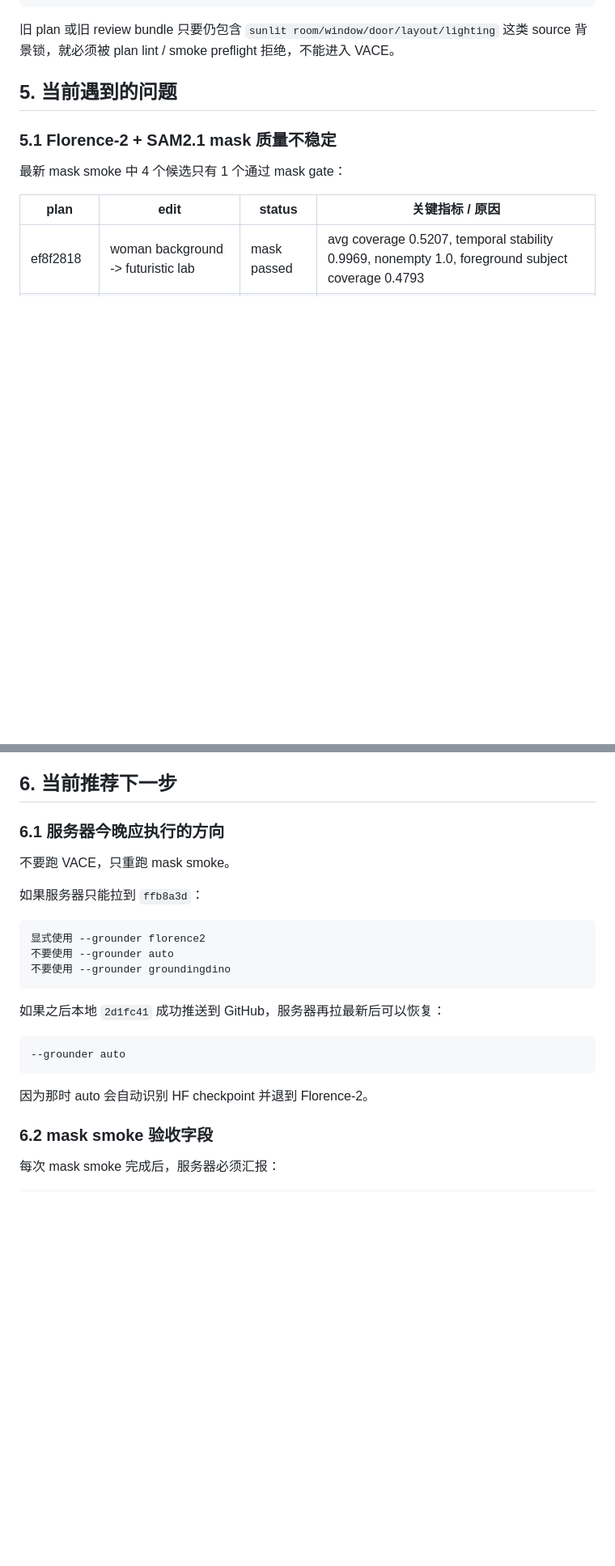
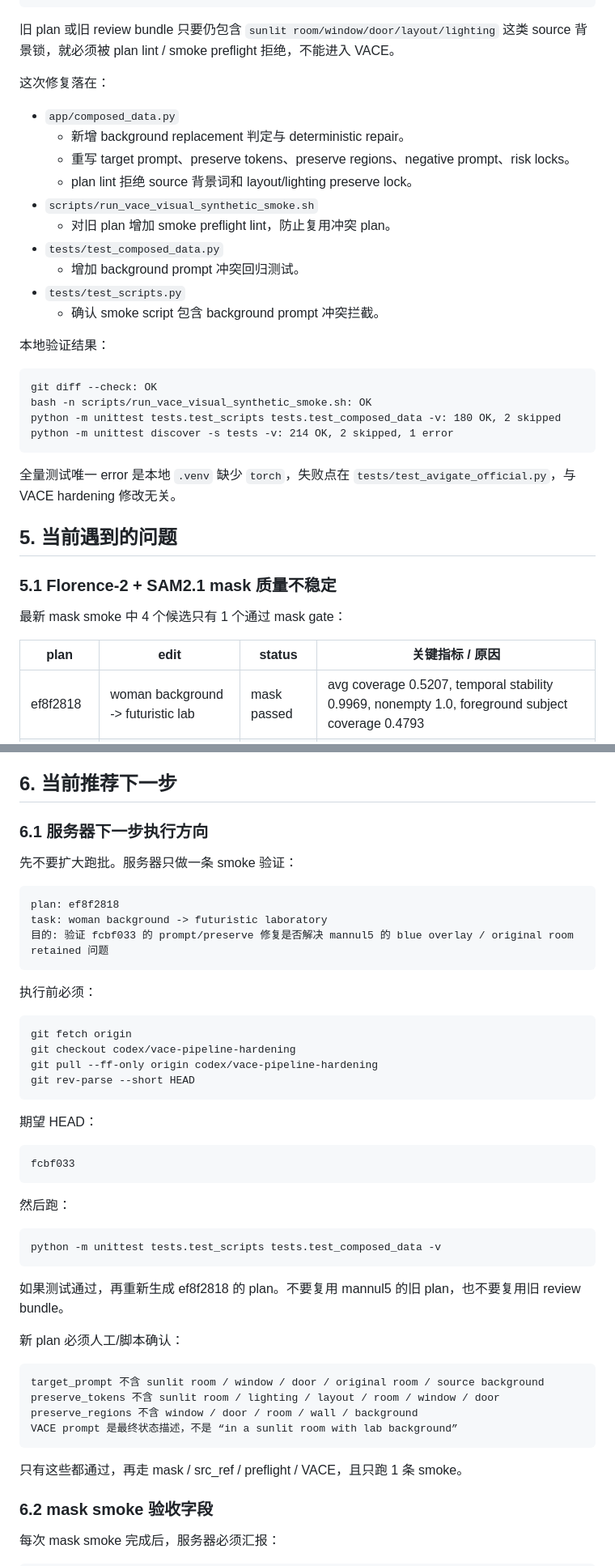
Before and after one commit to Seven-creater/cvr, a Markdown page: doc/vace_pipeline_status_20260506.md, 2 parts joined by grey strips. Shown at 81% size. Drawn GitHub-style; blank space fills up the shorter version.

Commit message:
Update VACE pipeline status doc

````diff
--- a/doc/vace_pipeline_status_20260506.md
+++ b/doc/vace_pipeline_status_20260506.md
@@ -221,6 +231,30 @@ A woman with curly red hair and glasses speaks to the camera in a clean blue-whi
 ```
 
 旧 plan 或旧 review bundle 只要仍包含 `sunlit room/window/door/layout/lighting` 这类 source 背景锁，就必须被 plan lint / smoke preflight 拒绝，不能进入 VACE。
+
+这次修复落在：
+
+- `app/composed_data.py`
+  - 新增 background replacement 判定与 deterministic repair。
+  - 重写 target prompt、preserve tokens、preserve regions、negative prompt、risk locks。
+  - plan lint 拒绝 source 背景词和 layout/lighting preserve lock。
+- `scripts/run_vace_visual_synthetic_smoke.sh`
+  - 对旧 plan 增加 smoke preflight lint，防止复用冲突 plan。
+- `tests/test_composed_data.py`
+  - 增加 background prompt 冲突回归测试。
+- `tests/test_scripts.py`
+  - 确认 smoke script 包含 background prompt 冲突拦截。
+
+本地验证结果：
+
+```text
+git diff --check: OK
+bash -n scripts/run_vace_visual_synthetic_smoke.sh: OK
+python -m unittest tests.test_scripts tests.test_composed_data -v: 180 OK, 2 skipped
+python -m unittest discover -s tests -v: 214 OK, 2 skipped, 1 error
+```
+
+全量测试唯一 error 是本地 `.venv` 缺少 `torch`，失败点在 `tests/test_avigate_official.py`，与 VACE hardening 修改无关。
 
 ## 5. 当前遇到的问题
 
@@ -340,25 +374,49 @@ subject_preserved_but_edit_failed
 
 ## 6. 当前推荐下一步
 
-### 6.1 服务器今晚应执行的方向
+### 6.1 服务器下一步执行方向
 
-不要跑 VACE，只重跑 mask smoke。
-
-如果服务器只能拉到 `ffb8a3d`：
+先不要扩大跑批。服务器只做一条 smoke 验证：
 
 ```text
-显式使用 --grounder florence2
-不要使用 --grounder auto
-不要使用 --grounder groundingdino
+plan: ef8f2818
+task: woman background -> futuristic laboratory
+目的: 验证 fcbf033 的 prompt/preserve 修复是否解决 mannul5 的 blue overlay / original room retained 问题
 ```
 
-如果之后本地 `2d1fc41` 成功推送到 GitHub，服务器再拉最新后可以恢复：
+执行前必须：
 
 ```text
---grounder auto
+git fetch origin
+git checkout codex/vace-pipeline-hardening
+git pull --ff-only origin codex/vace-pipeline-hardening
+git rev-parse --short HEAD
 ```
 
-因为那时 auto 会自动识别 HF checkpoint 并退到 Florence-2。
+期望 HEAD：
+
+```text
+fcbf033
+```
+
+然后跑：
+
+```text
+python -m unittest tests.test_scripts tests.test_composed_data -v
+```
+
+如果测试通过，再重新生成 ef8f2818 的 plan。不要复用 mannul5 的旧 plan，也不要复用旧 review bundle。
+
+新 plan 必须人工/脚本确认：
+
+```text
+target_prompt 不含 sunlit room / window / door / original room / source background
+preserve_tokens 不含 sunlit room / lighting / layout / room / window / door
+preserve_regions 不含 window / door / room / wall / background
+VACE prompt 是最终状态描述，不是 “in a sunlit room with lab background”
+```
+
+只有这些都通过，再走 mask / src_ref / preflight / VACE，且只跑 1 条 smoke。
 
 ### 6.2 mask smoke 验收字段
 
````
Also changed, not shown: other parts of doc/vace_pipeline_status_20260506.md (+28 -14 lines).
